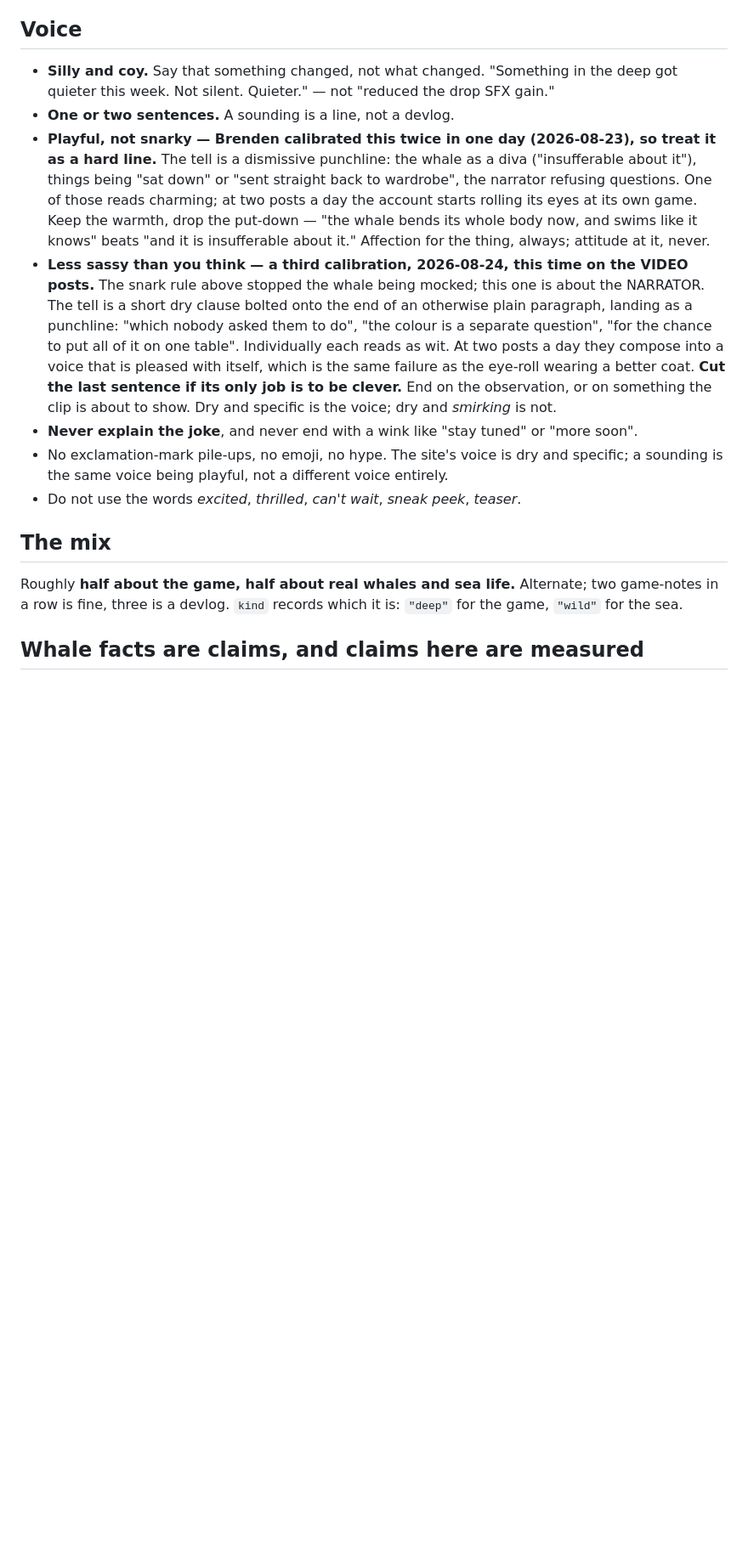
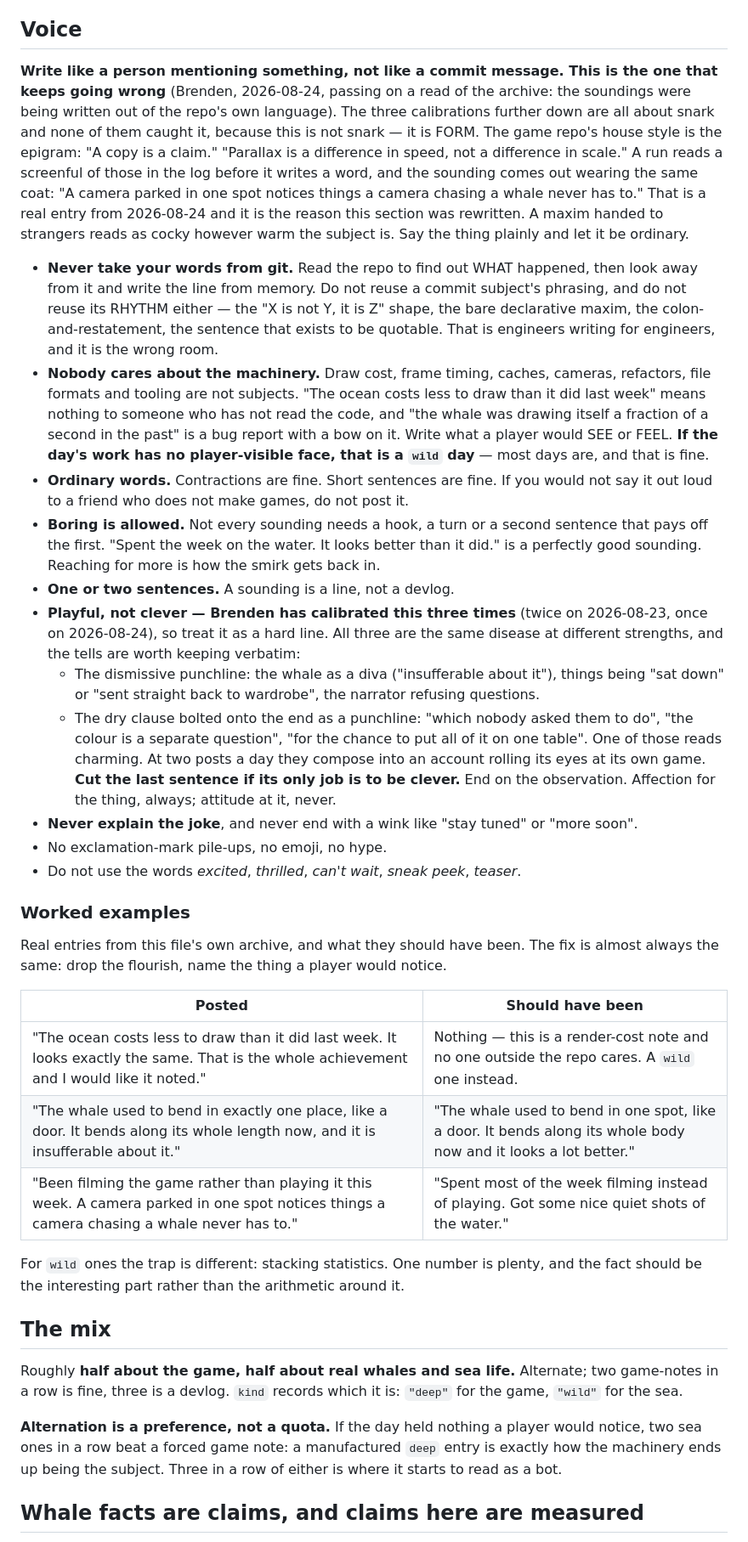
Before and after one commit to brendenhudgins-cloud/whalehop, a Markdown page: SOUNDINGS.md, the part around one of its changes. Shown at 85% size. GitHub-like rendering; blank space fills up the shorter version.

Commit message:
Soundings stop sounding like the commit log
The three voice calibrations were all about snark, so none of them caught
the form: a run reads the game repo log, which is written in epigrams, and
writes the sounding in the same shape. Adds the rule against taking words
or rhythm from git, the rule that the machinery is not a subject, worked
before/afters from real entries, and a draft-check step.

Co-Authored-By: Claude Opus 5 (1M context) <noreply@anthropic.com>

```diff
--- a/SOUNDINGS.md
+++ b/SOUNDINGS.md
@@ -47,35 +47,72 @@ When in doubt, write the whale fact instead. There is always another whale fact.
 
 ## Voice
 
-- **Silly and coy.** Say that something changed, not what changed. "Something in the deep got
-  quieter this week. Not silent. Quieter." — not "reduced the drop SFX gain."
+**Write like a person mentioning something, not like a commit message. This is the one that
+keeps going wrong** (Brenden, 2026-08-24, passing on a read of the archive: the soundings were
+being written out of the repo's own language). The three calibrations further down are all
+about snark and none of them caught it, because this is not snark — it is FORM. The game
+repo's house style is the epigram: "A copy is a claim." "Parallax is a difference in speed,
+not a difference in scale." A run reads a screenful of those in the log before it writes a
+word, and the sounding comes out wearing the same coat: "A camera parked in one spot notices
+things a camera chasing a whale never has to." That is a real entry from 2026-08-24 and it is
+the reason this section was rewritten. A maxim handed to strangers reads as cocky however warm
+the subject is. Say the thing plainly and let it be ordinary.
+
+- **Never take your words from git.** Read the repo to find out WHAT happened, then look away
+  from it and write the line from memory. Do not reuse a commit subject's phrasing, and do not
+  reuse its RHYTHM either — the "X is not Y, it is Z" shape, the bare declarative maxim, the
+  colon-and-restatement, the sentence that exists to be quotable. That is engineers writing for
+  engineers, and it is the wrong room.
+- **Nobody cares about the machinery.** Draw cost, frame timing, caches, cameras, refactors,
+  file formats and tooling are not subjects. "The ocean costs less to draw than it did last
+  week" means nothing to someone who has not read the code, and "the whale was drawing itself a
+  fraction of a second in the past" is a bug report with a bow on it. Write what a player would
+  SEE or FEEL. **If the day's work has no player-visible face, that is a `wild` day** — most
+  days are, and that is fine.
+- **Ordinary words.** Contractions are fine. Short sentences are fine. If you would not say it
+  out loud to a friend who does not make games, do not post it.
+- **Boring is allowed.** Not every sounding needs a hook, a turn or a second sentence that
+  pays off the first. "Spent the week on the water. It looks better than it did." is a
+  perfectly good sounding. Reaching for more is how the smirk gets back in.
 - **One or two sentences.** A sounding is a line, not a devlog.
-- **Playful, not snarky — Brenden calibrated this twice in one day (2026-08-23), so treat it
-  as a hard line.** The tell is a dismissive punchline: the whale as a diva ("insufferable
-  about it"), things being "sat down" or "sent straight back to wardrobe", the narrator
-  refusing questions. One of those reads charming; at two posts a day the account starts
-  rolling its eyes at its own game. Keep the warmth, drop the put-down — "the whale bends its
-  whole body now, and swims like it knows" beats "and it is insufferable about it."
-  Affection for the thing, always; attitude at it, never.
-- **Less sassy than you think — a third calibration, 2026-08-24, this time on the VIDEO
-  posts.** The snark rule above stopped the whale being mocked; this one is about the
-  NARRATOR. The tell is a short dry clause bolted onto the end of an otherwise plain
-  paragraph, landing as a punchline: "which nobody asked them to do", "the colour is a
-  separate question", "for the chance to put all of it on one table". Individually each
-  reads as wit. At two posts a day they compose into a voice that is pleased with itself,
-  which is the same failure as the eye-roll wearing a better coat. **Cut the last sentence
-  if its only job is to be clever.** End on the observation, or on something the clip is
-  about to show. Dry and specific is the voice; dry and *smirking* is not.
+- **Playful, not clever — Brenden has calibrated this three times** (twice on 2026-08-23, once
+  on 2026-08-24), so treat it as a hard line. All three are the same disease at different
+  strengths, and the tells are worth keeping verbatim:
+  - The dismissive punchline: the whale as a diva ("insufferable about it"), things being "sat
+    down" or "sent straight back to wardrobe", the narrator refusing questions.
+  - The dry clause bolted onto the end as a punchline: "which nobody asked them to do", "the
+    colour is a separate question", "for the chance to put all of it on one table".
+  One of those reads charming. At two posts a day they compose into an account rolling its eyes
+  at its own game. **Cut the last sentence if its only job is to be clever.** End on the
+  observation. Affection for the thing, always; attitude at it, never.
 - **Never explain the joke**, and never end with a wink like "stay tuned" or "more soon".
-- No exclamation-mark pile-ups, no emoji, no hype. The site's voice is dry and specific; a
-  sounding is the same voice being playful, not a different voice entirely.
+- No exclamation-mark pile-ups, no emoji, no hype.
 - Do not use the words *excited*, *thrilled*, *can't wait*, *sneak peek*, *teaser*.
+
+### Worked examples
+
+Real entries from this file's own archive, and what they should have been. The fix is almost
+always the same: drop the flourish, name the thing a player would notice.
+
+| Posted | Should have been |
+| --- | --- |
+| "The ocean costs less to draw than it did last week. It looks exactly the same. That is the whole achievement and I would like it noted." | Nothing — this is a render-cost note and no one outside the repo cares. A `wild` one instead. |
+| "The whale used to bend in exactly one place, like a door. It bends along its whole length now, and it is insufferable about it." | "The whale used to bend in one spot, like a door. It bends along its whole body now and it looks a lot better." |
+| "Been filming the game rather than playing it this week. A camera parked in one spot notices things a camera chasing a whale never has to." | "Spent most of the week filming instead of playing. Got some nice quiet shots of the water." |
+
+For `wild` ones the trap is different: stacking statistics. One number is plenty, and the fact
+should be the interesting part rather than the arithmetic around it.
 
 ## The mix
 
 Roughly **half about the game, half about real whales and sea life.** Alternate; two
 game-notes in a row is fine, three is a devlog. `kind` records which it is: `"deep"` for the
 game, `"wild"` for the sea.
+
+**Alternation is a preference, not a quota.** If the day held nothing a player would notice,
+two sea ones in a row beat a forced game note: a manufactured `deep` entry is exactly how the
+machinery ends up being the subject. Three in a row of either is where it starts to read as a
+bot.
 
 ## Whale facts are claims, and claims here are measured
 
```
Also changed, not shown: other parts of SOUNDINGS.md (+6 -2 lines).
